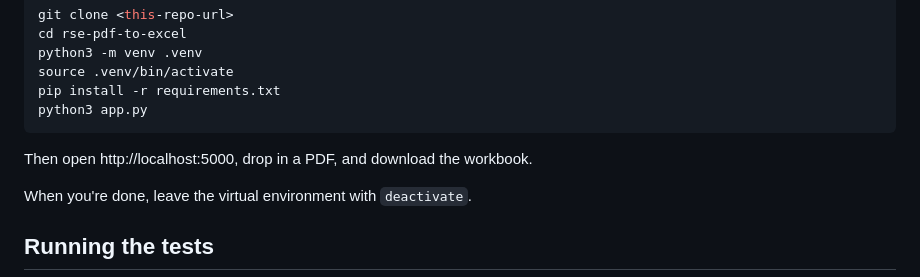
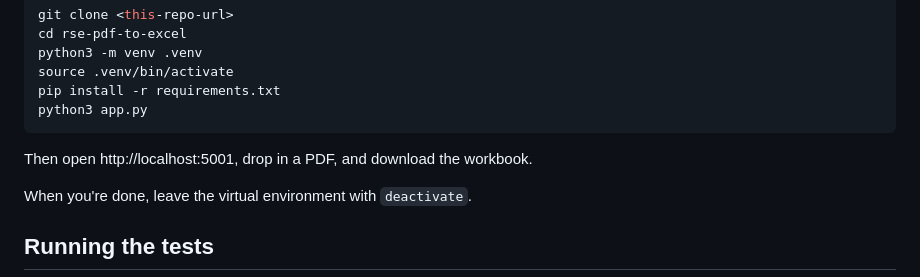
Before and after one commit to georgejones141114-sys/PDF_TO_EXCEL, a Markdown page: README.md, the part around the change. Rendered like a GitHub page.

Commit message:
Update local server port from 5000 to 5001

````diff
--- a/README.md
+++ b/README.md
@@ -43,7 +43,7 @@ pip install -r requirements.txt
 python3 app.py
 ```
 
-Then open http://localhost:5000, drop in a PDF, and download the workbook.
+Then open http://localhost:5001, drop in a PDF, and download the workbook.
 
 When you're done, leave the virtual environment with `deactivate`.
 
````
